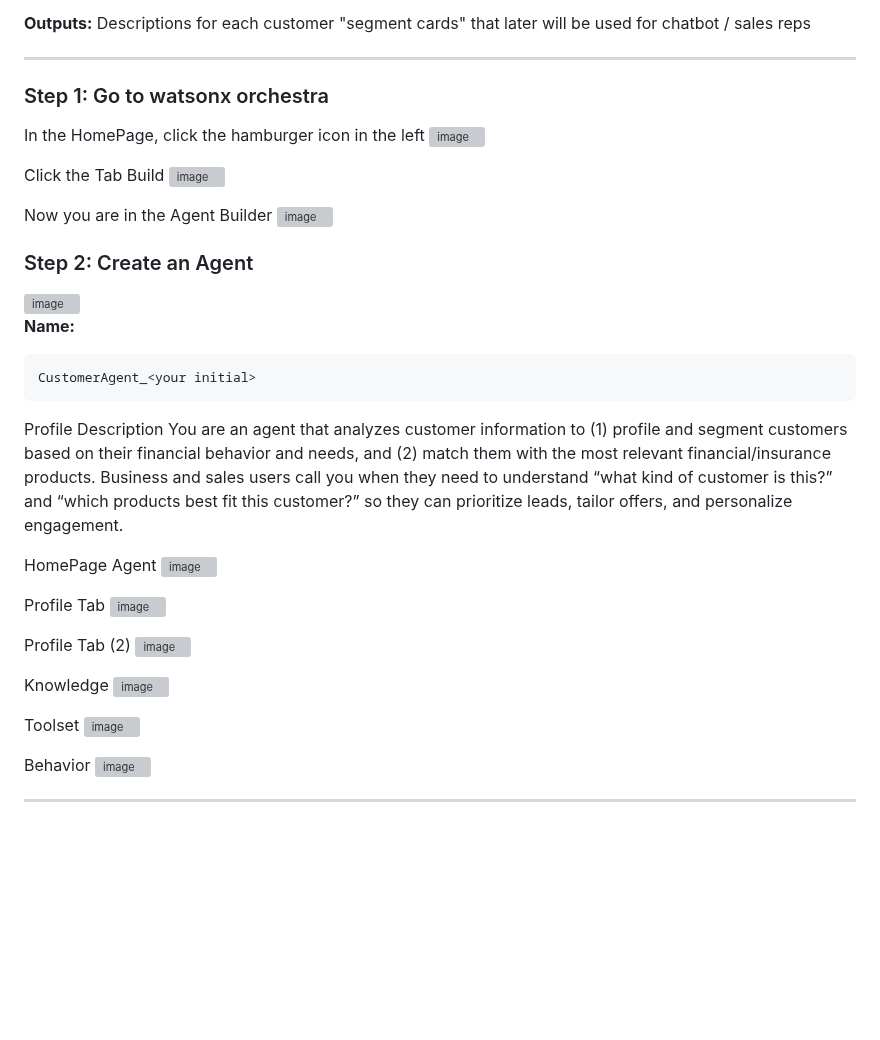
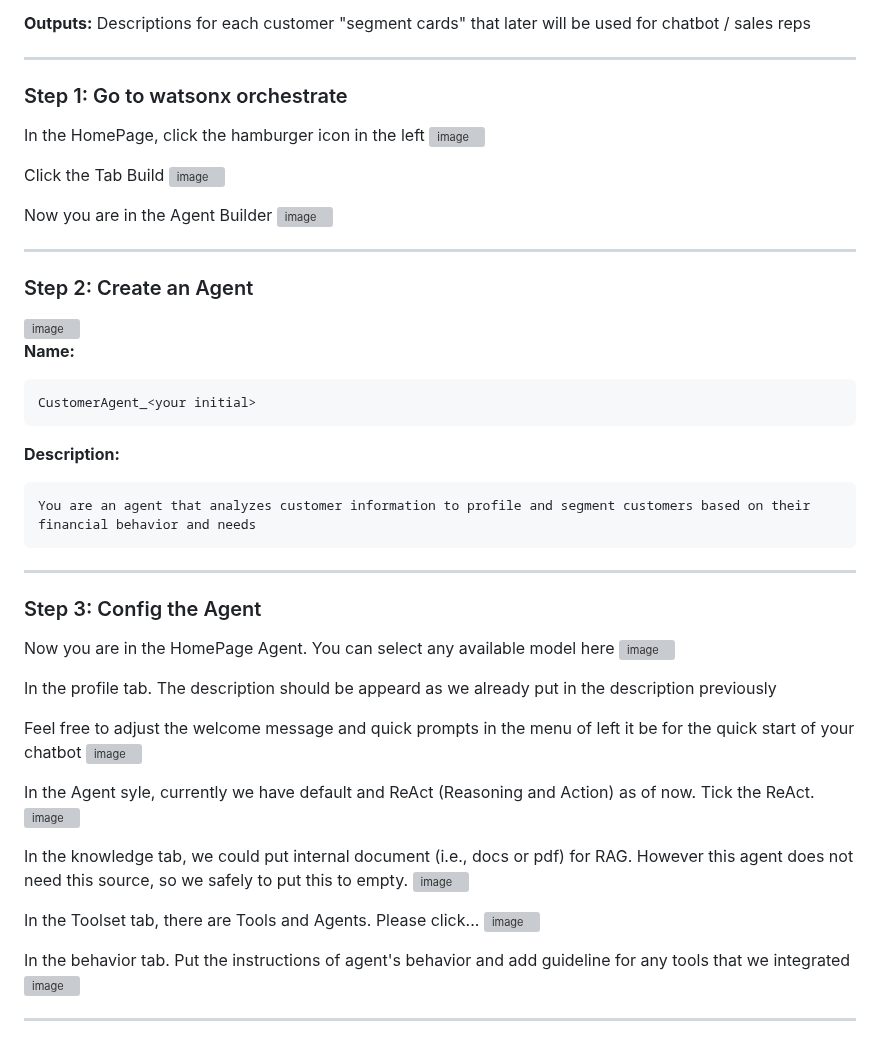
Before and after one commit to Client-Engineering-Indonesia/Workshop-AI-Sales-Assistant, a Markdown page: Lab 1 - Build Agent Assistant with watsonx orchestrate/1. customer_agent.md, the part around the change. Drawn GitHub-style; blank space fills up the shorter version; grey boxes are pictures that could not be loaded.

````diff
--- a/Lab 1 - Build Agent Assistant with watsonx orchestrate/1. customer_agent.md
+++ b/Lab 1 - Build Agent Assistant with watsonx orchestrate/1. customer_agent.md
@@ -9,7 +9,7 @@ Role: Customer understanding specialist
 **Outputs:** Descriptions for each customer "segment cards" that later will be used for chatbot / sales reps
 
 ---
-### Step 1: Go to watsonx orchestra
+### Step 1: Go to watsonx orchestrate
 
 In the HomePage, click the hamburger icon in the left
 <img width="1447" height="835" alt="image" src="https://github.com/user-attachments/assets/0acb432d-547f-4bc8-9fd2-f3aebd737858" />
@@ -23,7 +23,9 @@ Now you are in the Agent Builder
 <img width="1447" height="827" alt="image" src="https://github.com/user-attachments/assets/42cbd593-0d03-4f5f-8ce2-c1db309e27dd" />
 <br>
 
+---
 ### Step 2: Create an Agent
+
 <img width="1496" height="856" alt="image" src="https://github.com/user-attachments/assets/fae4c3b3-9cd7-478e-8771-1ab68bacd4a4" />
 <br>
 
@@ -32,34 +34,38 @@ Now you are in the Agent Builder
 CustomerAgent_<your initial>
 ```
 
-Profile
-Description
-You are an agent that analyzes customer information to (1) profile and segment customers based on their financial behavior and needs, and (2) match them with the most relevant financial/insurance products. Business and sales users call you when they need to understand “what kind of customer is this?” and “which products best fit this customer?” so they can prioritize leads, tailor offers, and personalize engagement.
+**Description:**
+```text
+You are an agent that analyzes customer information to profile and segment customers based on their financial behavior and needs
+```
 
-HomePage Agent
+---
+### Step 3: Config the Agent
+
+Now you are in the HomePage Agent. You can select any available model here
 <img width="1445" height="834" alt="image" src="https://github.com/user-attachments/assets/6f55ff72-17be-4df9-aa8c-4d978a1df79c" />
 <br>
 
 
-Profile Tab
+In the profile tab. The description should be appeard as we already put in the description previously
+
+Feel free to adjust the welcome message and quick prompts in the menu of left it be for the quick start of your chatbot
 <img width="1481" height="664" alt="image" src="https://github.com/user-attachments/assets/523e53b5-6f6b-4670-bb58-09c90a0b0938" />
 <br>
 
-
-Profile Tab (2)
+In the Agent syle, currently we have default and ReAct (Reasoning and Action) as of now. Tick the ReAct.
 <img width="1445" height="646" alt="image" src="https://github.com/user-attachments/assets/ad239674-cbf3-4ced-8601-1845a7876c3f" />
 <br>
 
-
-Knowledge
+In the knowledge tab, we could put internal document (i.e., docs or pdf) for RAG. However this agent does not need this source, so we safely to put this to empty.
 <img width="1445" height="646" alt="image" src="https://github.com/user-attachments/assets/99c3b1db-4fd6-40b2-b13e-27016344c37c" />
 <br>
 
-Toolset
+In the Toolset tab, there are Tools and Agents. Please click...
 <img width="1481" height="664" alt="image" src="https://github.com/user-attachments/assets/c0e7ddbb-0e40-46b4-8e00-46a960f2cd76" />
 <br>
 
-Behavior
+In the behavior tab. Put the instructions of agent's behavior and add guideline for any tools that we integrated
 <img width="1481" height="664" alt="image" src="https://github.com/user-attachments/assets/2f82a7d8-6ec9-47bc-8510-1e8daca7ddac" />
 <br>
 
````
